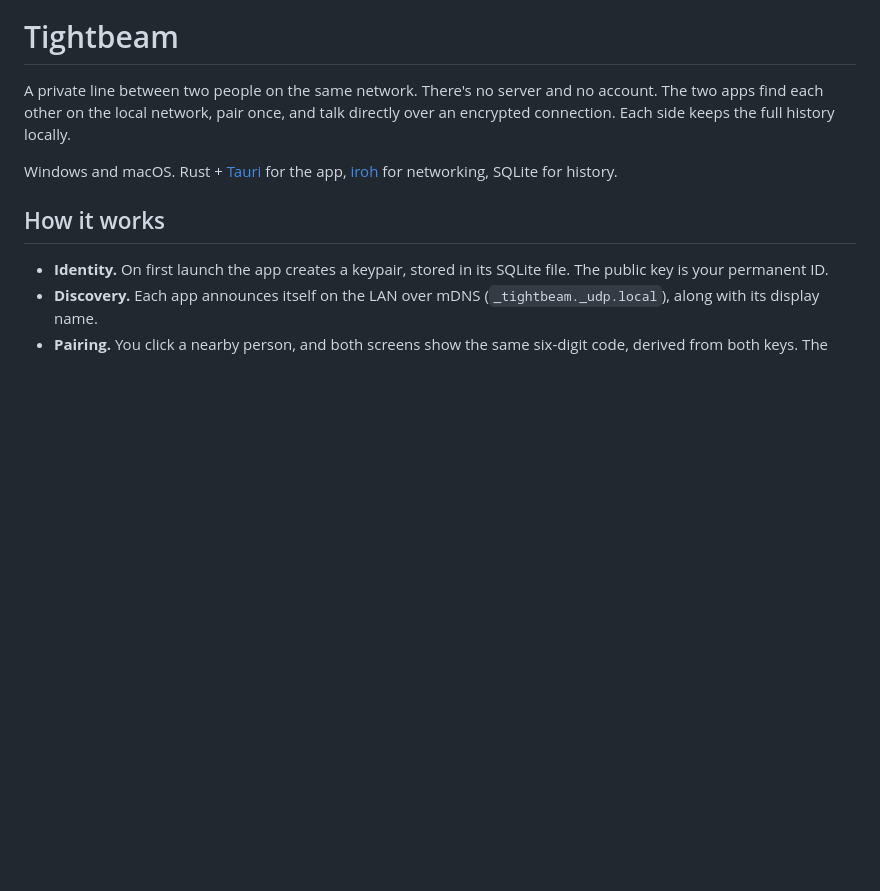
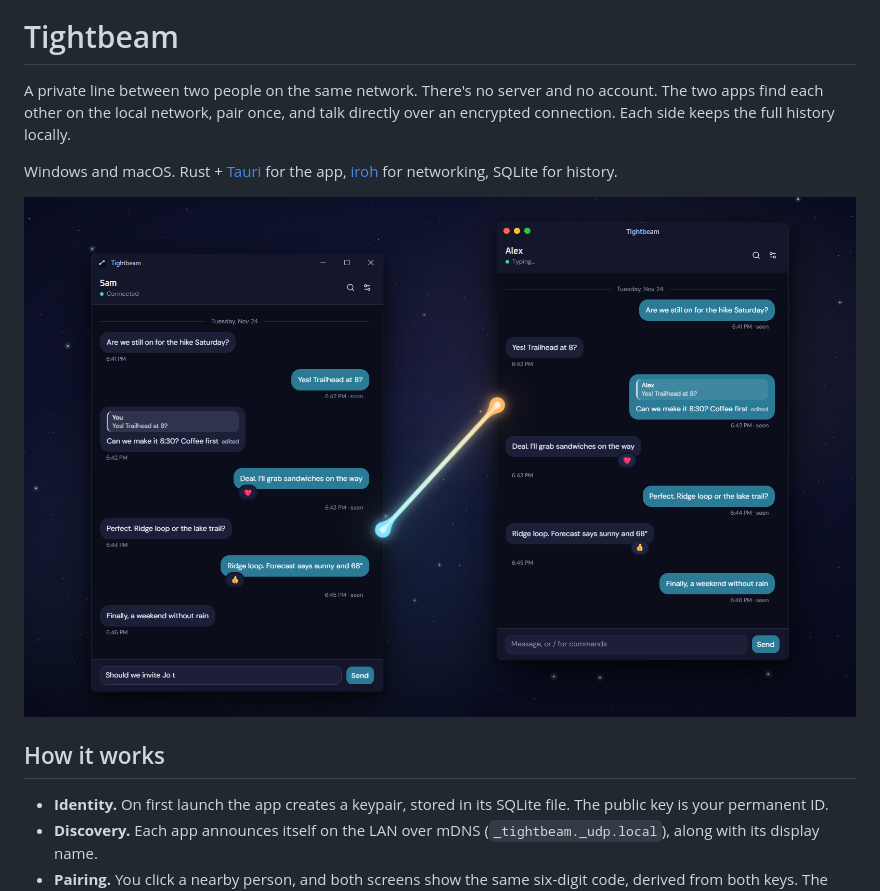
Before and after one commit to nerdstep/tightbeam, a Markdown page: README.md, the part around the change. GitHub-like rendering; pictures changed too: docs/screenshot-small.png (added); blank space fills up the shorter version.

Commit message:
Screenshots for the README and the social preview
Co-Authored-By: Claude Opus 5.5 <noreply@anthropic.com>

```diff
--- a/README.md
+++ b/README.md
@@ -3,6 +3,8 @@
 A private line between two people on the same network. There's no server and no account. The two apps find each other on the local network, pair once, and talk directly over an encrypted connection. Each side keeps the full history locally.
 
 Windows and macOS. Rust + [Tauri](https://tauri.app) for the app, [iroh](https://iroh.computer) for networking, SQLite for history.
+
+![Tightbeam on Windows and on macOS, two people in the same conversation](docs/screenshot-small.png)
 
 ## How it works
 
```
Also changed, not shown: docs/social-preview.png (added), 1 other file.
